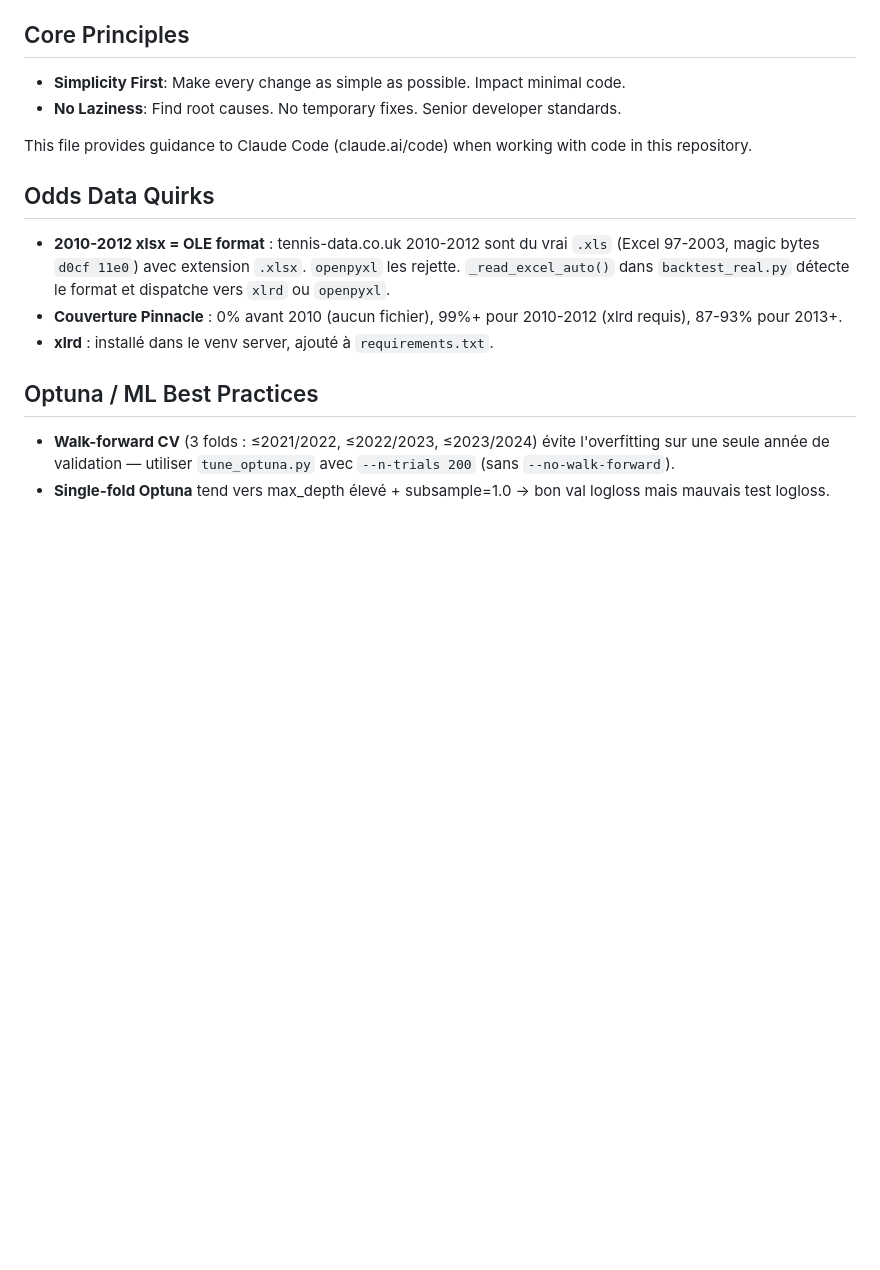
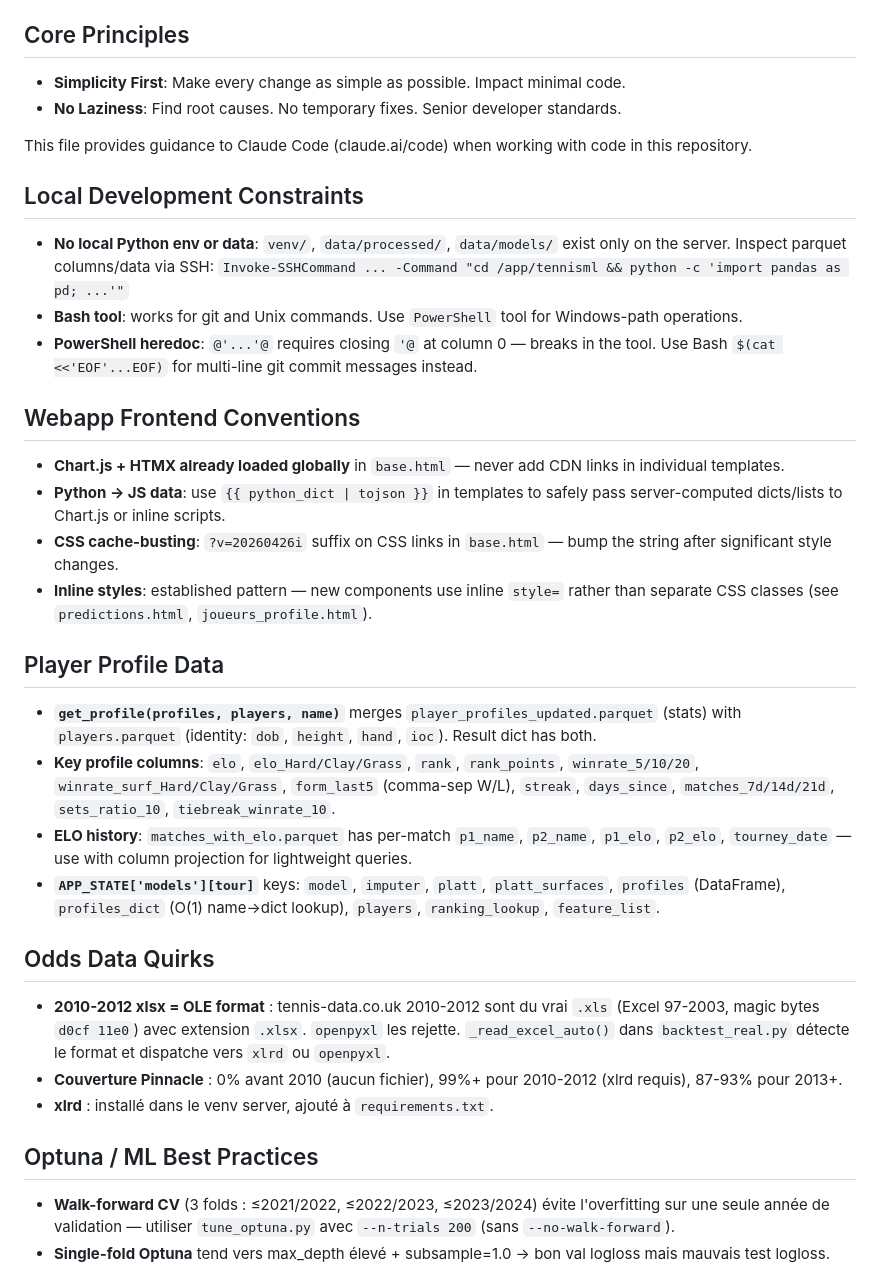
Before and after one commit to SuperBouillou/TennisPredict, a Markdown page: CLAUDE.md, the part around the change. Drawn GitHub-style; blank space fills up the shorter version.

Commit message:
CLAUDE.md: add local constraints, frontend conventions, player profile data
Co-Authored-By: Claude Sonnet 4.6 <noreply@anthropic.com>

```diff
--- a/CLAUDE.md
+++ b/CLAUDE.md
@@ -51,6 +51,26 @@
 - **No Laziness**: Find root causes. No temporary fixes. Senior developer standards.
 
 This file provides guidance to Claude Code (claude.ai/code) when working with code in this repository.
+
+## Local Development Constraints
+
+- **No local Python env or data**: `venv/`, `data/processed/`, `data/models/` exist only on the server. Inspect parquet columns/data via SSH: `Invoke-SSHCommand ... -Command "cd /app/tennisml && python -c 'import pandas as pd; ...'"`
+- **Bash tool**: works for git and Unix commands. Use `PowerShell` tool for Windows-path operations.
+- **PowerShell heredoc**: `@'...'@` requires closing `'@` at column 0 — breaks in the tool. Use Bash `$(cat <<'EOF'...EOF)` for multi-line git commit messages instead.
+
+## Webapp Frontend Conventions
+
+- **Chart.js + HTMX already loaded globally** in `base.html` — never add CDN links in individual templates.
+- **Python → JS data**: use `{{ python_dict | tojson }}` in templates to safely pass server-computed dicts/lists to Chart.js or inline scripts.
+- **CSS cache-busting**: `?v=20260426i` suffix on CSS links in `base.html` — bump the string after significant style changes.
+- **Inline styles**: established pattern — new components use inline `style=` rather than separate CSS classes (see `predictions.html`, `joueurs_profile.html`).
+
+## Player Profile Data
+
+- **`get_profile(profiles, players, name)`** merges `player_profiles_updated.parquet` (stats) with `players.parquet` (identity: `dob`, `height`, `hand`, `ioc`). Result dict has both.
+- **Key profile columns**: `elo`, `elo_Hard/Clay/Grass`, `rank`, `rank_points`, `winrate_5/10/20`, `winrate_surf_Hard/Clay/Grass`, `form_last5` (comma-sep W/L), `streak`, `days_since`, `matches_7d/14d/21d`, `sets_ratio_10`, `tiebreak_winrate_10`.
+- **ELO history**: `matches_with_elo.parquet` has per-match `p1_name`, `p2_name`, `p1_elo`, `p2_elo`, `tourney_date` — use with column projection for lightweight queries.
+- **`APP_STATE['models'][tour]`** keys: `model`, `imputer`, `platt`, `platt_surfaces`, `profiles` (DataFrame), `profiles_dict` (O(1) name→dict lookup), `players`, `ranking_lookup`, `feature_list`.
 
 ## Odds Data Quirks
 
```
